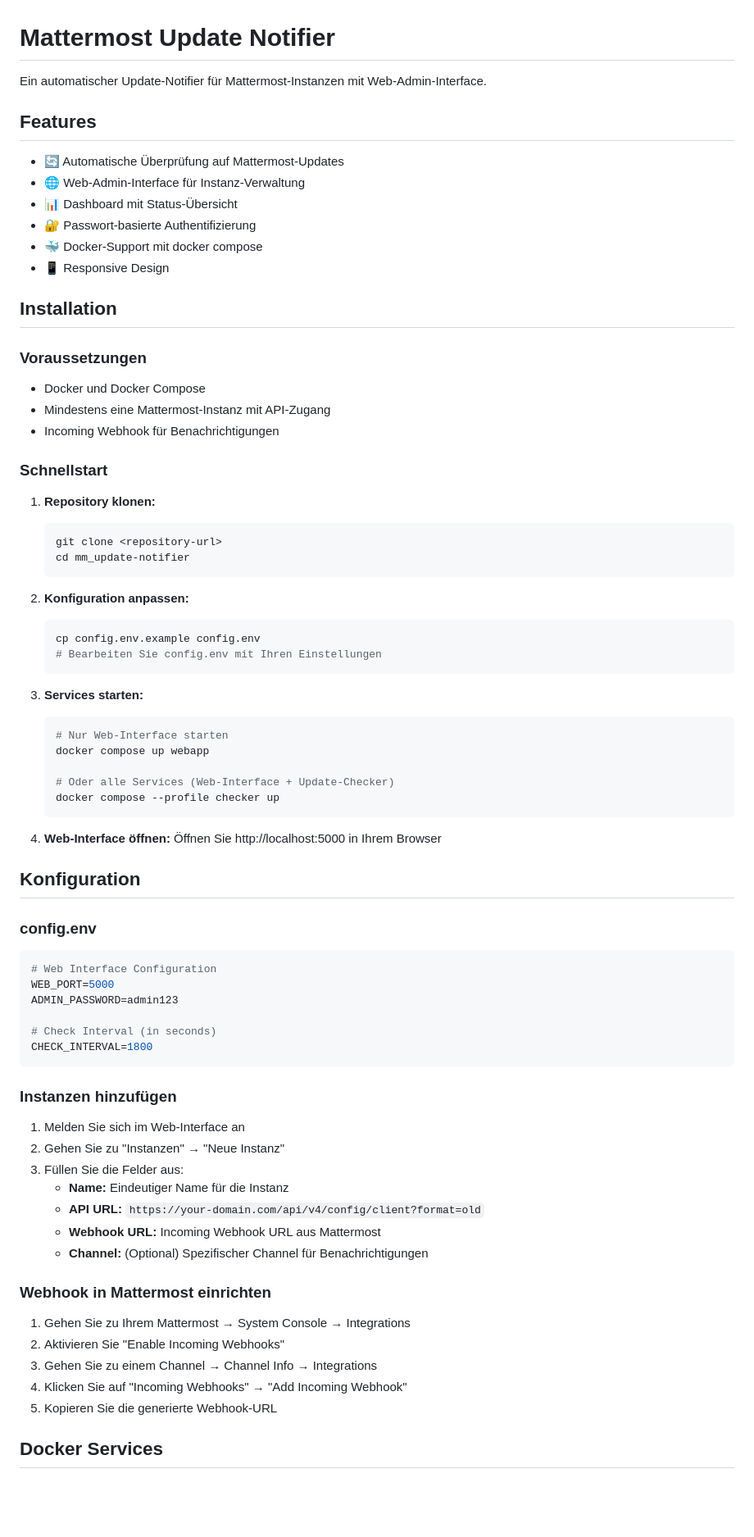
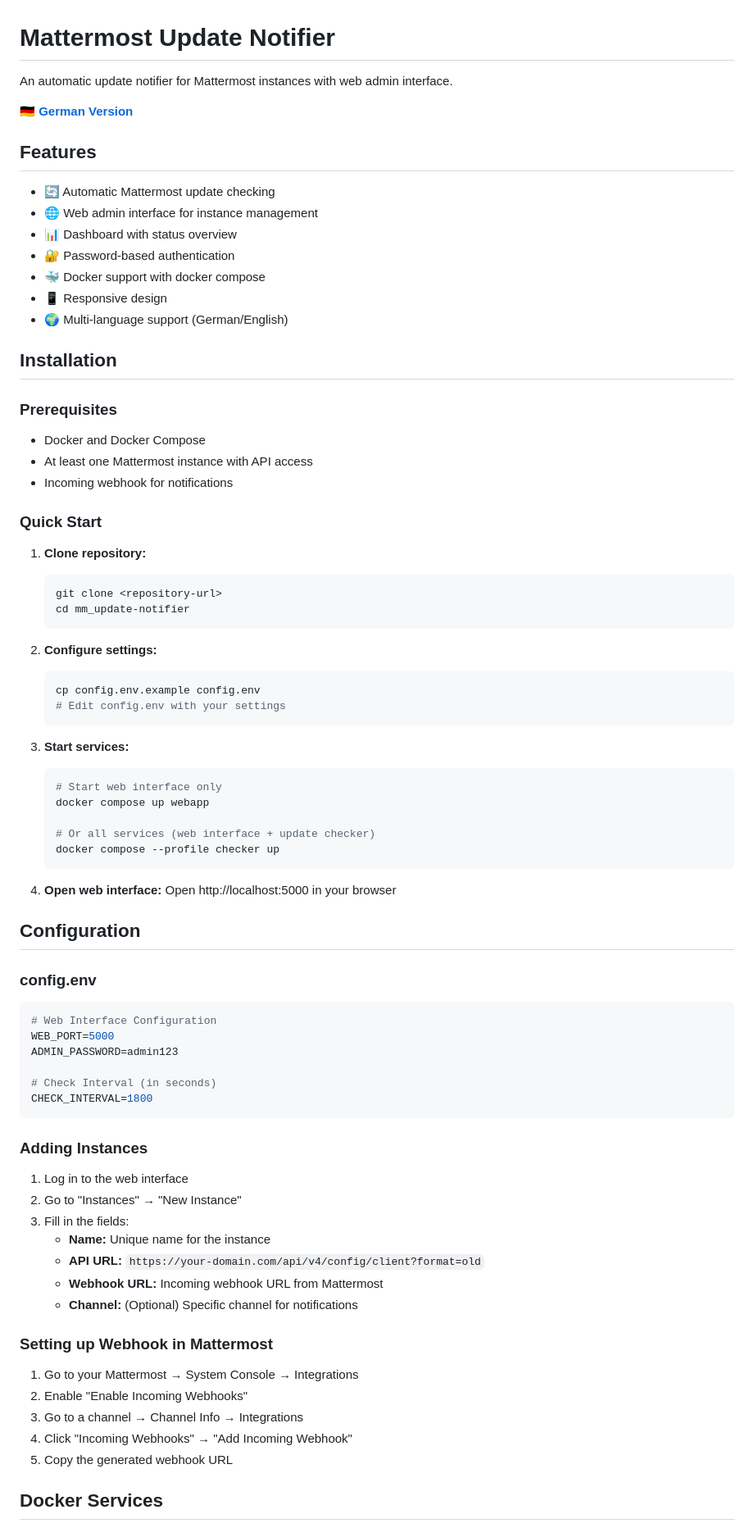
Before and after one commit to elpatron68/mattermost-update-notifier, a Markdown page: README.md, the part around the change printed below. Shown: that part at 82% size. Rendered like a GitHub page; blank space fills up the shorter version.

````diff
--- a/README.md
+++ b/README.md
@@ -1,51 +1,54 @@
 # Mattermost Update Notifier
 
-Ein automatischer Update-Notifier für Mattermost-Instanzen mit Web-Admin-Interface.
+An automatic update notifier for Mattermost instances with web admin interface.
+
+**[🇩🇪 German Version](README_de.md)**
 
 ## Features
 
-- 🔄 Automatische Überprüfung auf Mattermost-Updates
-- 🌐 Web-Admin-Interface für Instanz-Verwaltung
-- 📊 Dashboard mit Status-Übersicht
-- 🔐 Passwort-basierte Authentifizierung
-- 🐳 Docker-Support mit docker compose
-- 📱 Responsive Design
+- 🔄 Automatic Mattermost update checking
+- 🌐 Web admin interface for instance management
+- 📊 Dashboard with status overview
+- 🔐 Password-based authentication
+- 🐳 Docker support with docker compose
+- 📱 Responsive design
+- 🌍 Multi-language support (German/English)
 
 ## Installation
 
-### Voraussetzungen
+### Prerequisites
 
-- Docker und Docker Compose
-- Mindestens eine Mattermost-Instanz mit API-Zugang
-- Incoming Webhook für Benachrichtigungen
+- Docker and Docker Compose
+- At least one Mattermost instance with API access
+- Incoming webhook for notifications
 
-### Schnellstart
+### Quick Start
 
-1. **Repository klonen:**
+1. **Clone repository:**
    ```bash
    git clone <repository-url>
    cd mm_update-notifier
    ```
 
-2. **Konfiguration anpassen:**
+2. **Configure settings:**
    ```bash
    cp config.env.example config.env
-   # Bearbeiten Sie config.env mit Ihren Einstellungen
+   # Edit config.env with your settings
    ```
 
-3. **Services starten:**
+3. **Start services:**
    ```bash
-   # Nur Web-Interface starten
+   # Start web interface only
    docker compose up webapp
 
-   # Oder alle Services (Web-Interface + Update-Checker)
+   # Or all services (web interface + update checker)
    docker compose --profile checker up
    ```
 
-4. **Web-Interface öffnen:**
-   Öffnen Sie http://localhost:5000 in Ihrem Browser
+4. **Open web interface:**
+   Open http://localhost:5000 in your browser
 
-## Konfiguration
+## Configuration
 
 ### config.env
 
@@ -58,23 +61,23 @@ ADMIN_PASSWORD=admin123
 CHECK_INTERVAL=1800
 ```
 
-### Instanzen hinzufügen
+### Adding Instances
 
-1. Melden Sie sich im Web-Interface an
-2. Gehen Sie zu "Instanzen" → "Neue Instanz"
-3. Füllen Sie die Felder aus:
-   - **Name:** Eindeutiger Name für die Instanz
+1. Log in to the web interface
+2. Go to "Instances" → "New Instance"
+3. Fill in the fields:
+   - **Name:** Unique name for the instance
    - **API URL:** `https://your-domain.com/api/v4/config/client?format=old`
-   - **Webhook URL:** Incoming Webhook URL aus Mattermost
-   - **Channel:** (Optional) Spezifischer Channel für Benachrichtigungen
+   - **Webhook URL:** Incoming webhook URL from Mattermost
+   - **Channel:** (Optional) Specific channel for notifications
 
-### Webhook in Mattermost einrichten
+### Setting up Webhook in Mattermost
 
-1. Gehen Sie zu Ihrem Mattermost → System Console → Integrations
-2. Aktivieren Sie "Enable Incoming Webhooks"
-3. Gehen Sie zu einem Channel → Channel Info → Integrations
-4. Klicken Sie auf "Incoming Webhooks" → "Add Incoming Webhook"
-5. Kopieren Sie die generierte Webhook-URL
+1. Go to your Mattermost → System Console → Integrations
+2. Enable "Enable Incoming Webhooks"
+3. Go to a channel → Channel Info → Integrations
+4. Click "Incoming Webhooks" → "Add Incoming Webhook"
+5. Copy the generated webhook URL
 
 ## Docker Services
 
````
Also changed, not shown: other parts of README.md (+46 -46 lines), README_de.md (added, +189 -0 lines).
